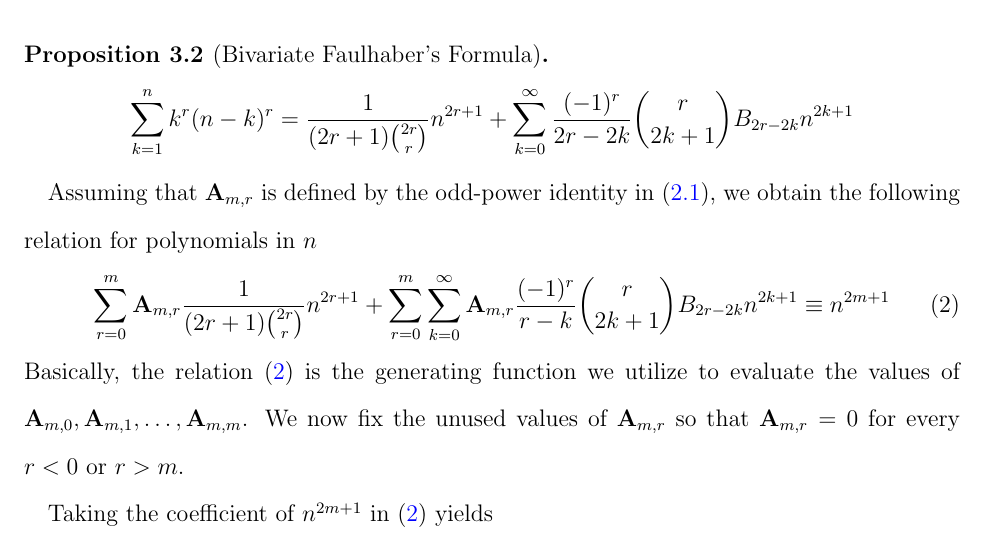
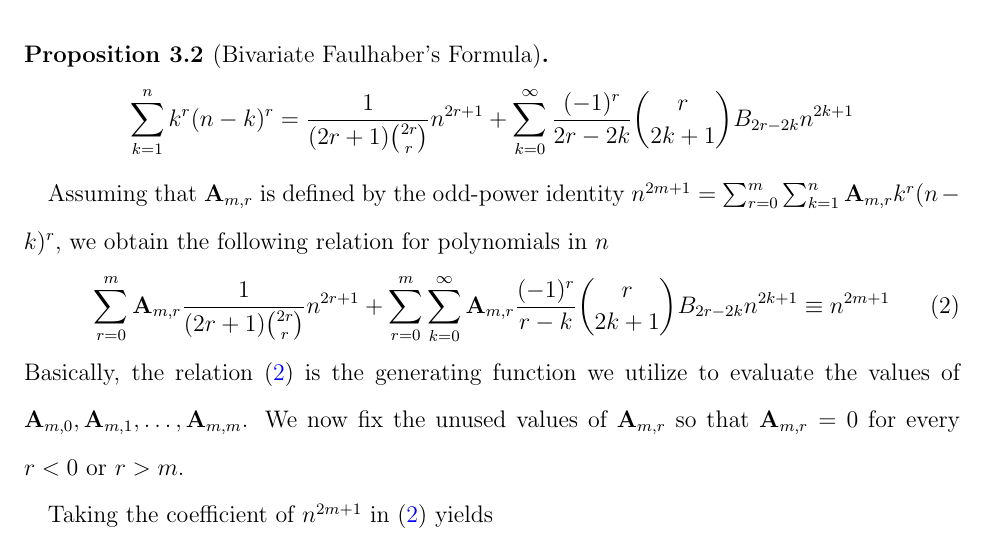
Before and after one commit to kolosovpetro/unexpected-polynomial-identities-classical-interpolation, a LaTeX paper (src/surprising-polynomial-identities-classical-interpolation.tex, which reads src/sections/04_recurrence_relation_approach.tex): part of page 12 of 18, cut so that both start at the same text. Compiled offline with pdfLaTeX.

Commit message:
minor edits

```diff
--- a/src/sections/04_recurrence_relation_approach.tex
+++ b/src/sections/04_recurrence_relation_approach.tex
@@ -99,7 +99,8 @@ By replacing odd $\ell$ by $\ell = 2k+1$, and by simplifying 2's, we get
 \end{proposition}
 
 
-Assuming that $\coeffA{m}{r}$ is defined by the odd-power identity in~\eqref{conj:odd-power-identity},
+Assuming that $\coeffA{m}{r}$ is defined
+by the odd-power identity $n^{2m+1} = \sum_{r=0}^{m} \sum_{k=1}^{n} \coeffA{m}{r} k^r (n-k)^r$,
 we obtain the following relation for polynomials in $n$
 \begin{align}
     \label{eq:main_relation}
```
Also changed, not shown: out/surprising-polynomial-identities-classical-interpolation.pdf.
